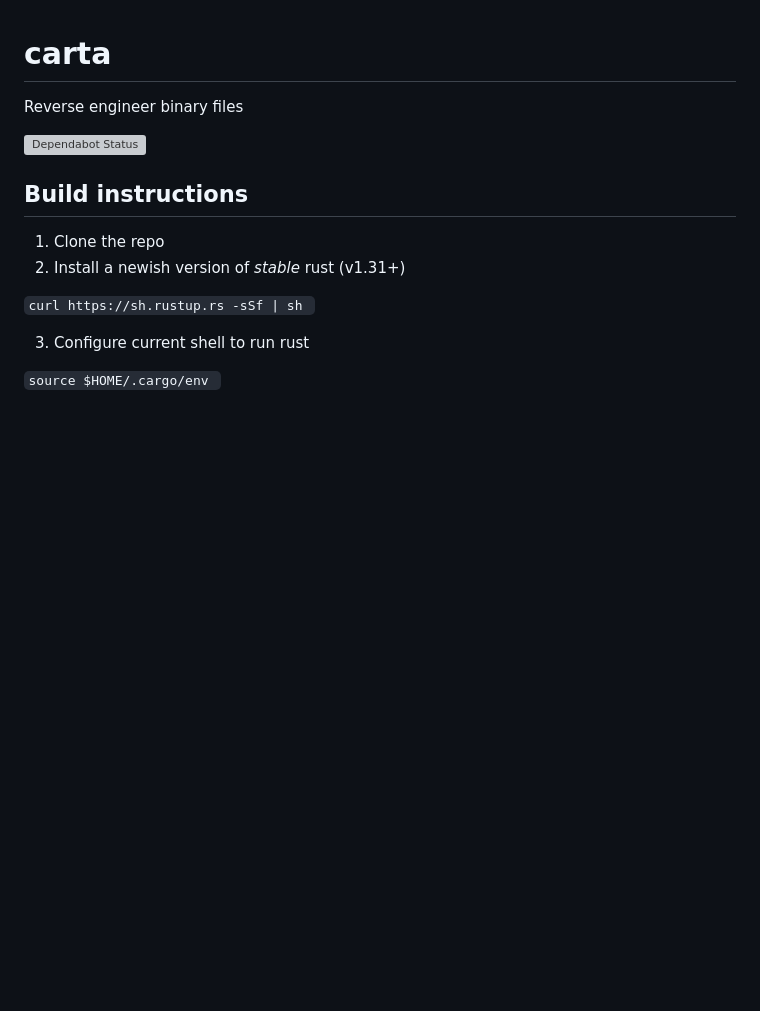
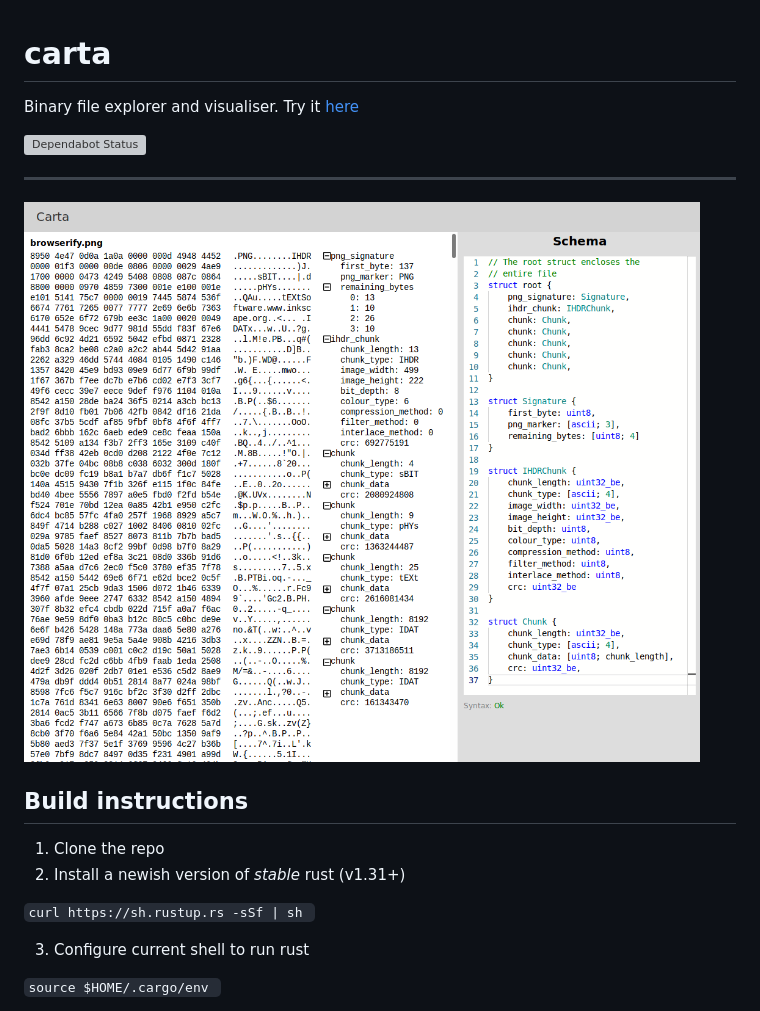
Before and after one commit to Jubulani/carta, a Markdown page: README.md, the part around the change. GitHub-like rendering; pictures changed too: screenshot.png (added); blank space fills up the shorter version; grey boxes are pictures that could not be loaded.

Commit message:
Add screenshot to README

```diff
--- a/README.md
+++ b/README.md
@@ -1,8 +1,10 @@
 # carta
 
-Reverse engineer binary files
+Binary file explorer and visualiser.  Try it [here](https://jubulani.github.io/)
 
 [![Dependabot Status](https://api.dependabot.com/badges/status?host=github&repo=Jubulani/carta)](https://dependabot.com)
+___
+![screenshot](screenshot.png)
 
 ## Build instructions
 1. Clone the repo
```
